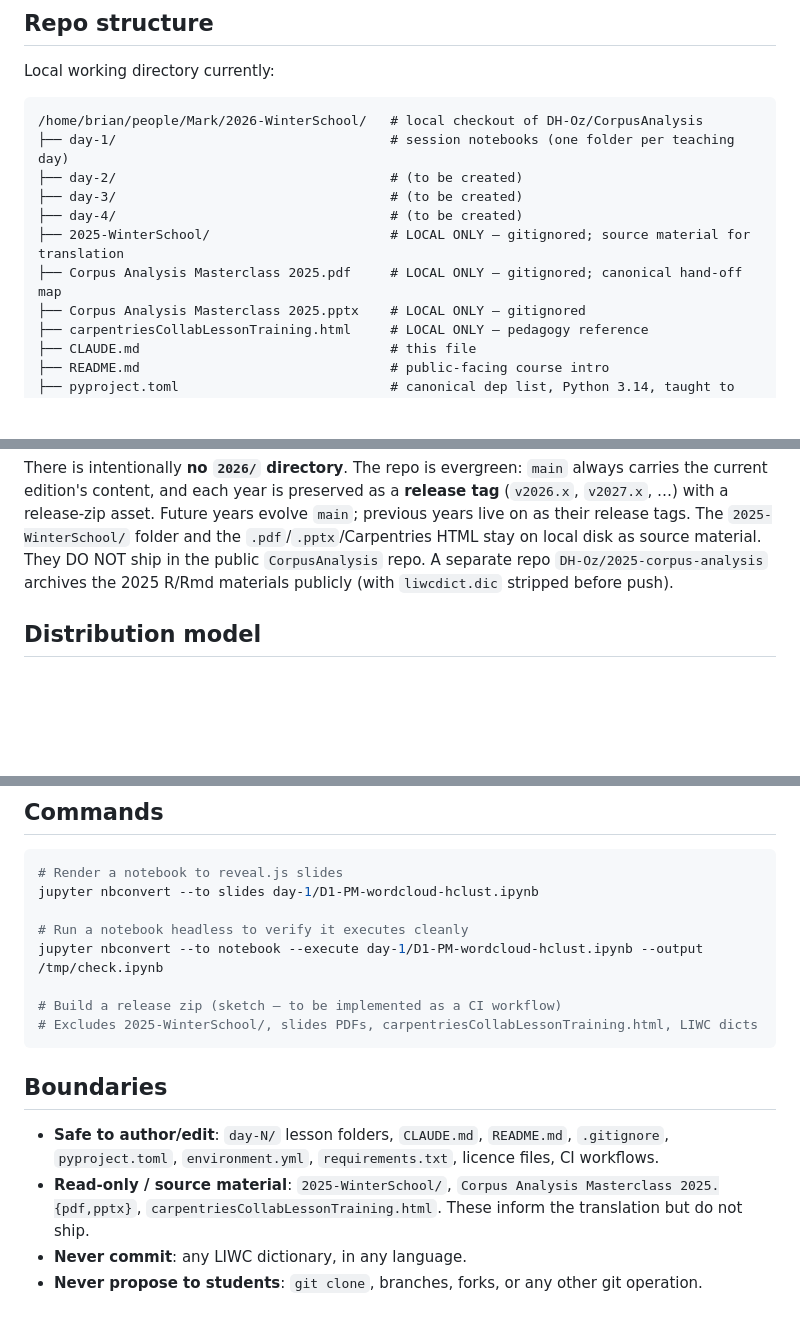
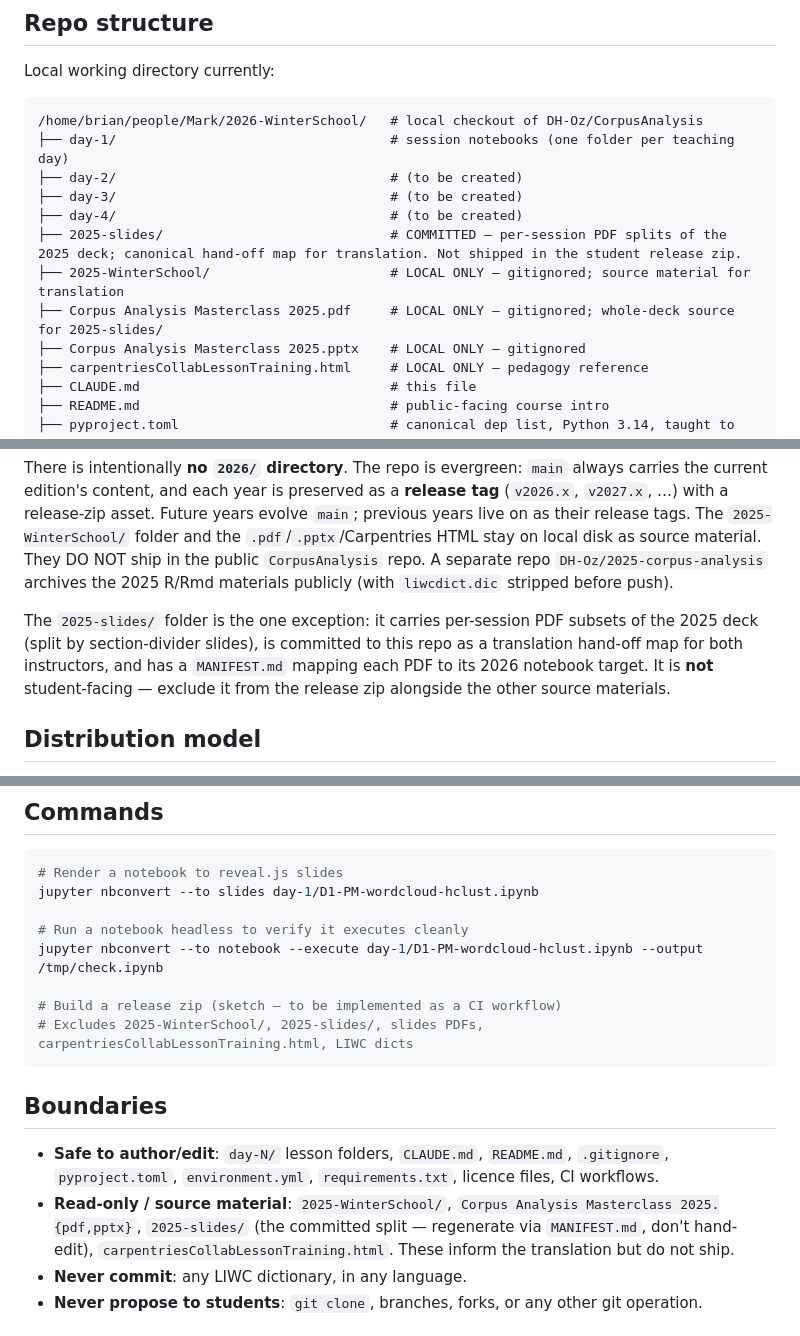
Before and after one commit to DH-Oz/CorpusAnalysis, a Markdown page: CLAUDE.md, 3 parts joined by grey strips. Drawn GitHub-style; blank space fills up the shorter version.

Commit message:
Document 2025-slides/ in CLAUDE.md; mark slide-split task done
- CLAUDE.md repo-structure tree: add 2025-slides/ entry (committed
  hand-off map, distinct from the gitignored 2025-WinterSchool/);
  clarify that the source PDF feeds it.
- CLAUDE.md prose paragraph after the tree: explain 2025-slides/ as
  the one committed-but-not-student-facing folder, with a pointer to
  its MANIFEST.md.
- CLAUDE.md release-zip exclusion comment and Boundaries section:
  add 2025-slides/ to read-only / source material; regenerate via
  the manifest rather than hand-editing.
- TASKS.md section 2: flip the slide-split item to [x] with the
  ranges and output location captured inline so future chats need
  not re-derive them.

Co-Authored-By: Claude Opus 4.7 (1M context) <noreply@anthropic.com>

````diff
--- a/CLAUDE.md
+++ b/CLAUDE.md
@@ -53,8 +53,9 @@ Local working directory currently:
 ├── day-2/                                   # (to be created)
 ├── day-3/                                   # (to be created)
 ├── day-4/                                   # (to be created)
+├── 2025-slides/                             # COMMITTED — per-session PDF splits of the 2025 deck; canonical hand-off map for translation. Not shipped in the student release zip.
 ├── 2025-WinterSchool/                       # LOCAL ONLY — gitignored; source material for translation
-├── Corpus Analysis Masterclass 2025.pdf     # LOCAL ONLY — gitignored; canonical hand-off map
+├── Corpus Analysis Masterclass 2025.pdf     # LOCAL ONLY — gitignored; whole-deck source for 2025-slides/
 ├── Corpus Analysis Masterclass 2025.pptx    # LOCAL ONLY — gitignored
 ├── carpentriesCollabLessonTraining.html     # LOCAL ONLY — pedagogy reference
 ├── CLAUDE.md                                # this file
@@ -65,6 +66,8 @@ Local working directory currently:
 ```
 
 There is intentionally **no `2026/` directory**. The repo is evergreen: `main` always carries the current edition's content, and each year is preserved as a **release tag** (`v2026.x`, `v2027.x`, …) with a release-zip asset. Future years evolve `main`; previous years live on as their release tags. The `2025-WinterSchool/` folder and the `.pdf`/`.pptx`/Carpentries HTML stay on local disk as source material. They DO NOT ship in the public `CorpusAnalysis` repo. A separate repo `DH-Oz/2025-corpus-analysis` archives the 2025 R/Rmd materials publicly (with `liwcdict.dic` stripped before push).
+
+The `2025-slides/` folder is the one exception: it carries per-session PDF subsets of the 2025 deck (split by section-divider slides), is committed to this repo as a translation hand-off map for both instructors, and has a `MANIFEST.md` mapping each PDF to its 2026 notebook target. It is **not** student-facing — exclude it from the release zip alongside the other source materials.
 
 ## Distribution model
 
@@ -90,13 +93,13 @@ jupyter nbconvert --to slides day-1/D1-PM-wordcloud-hclust.ipynb
 jupyter nbconvert --to notebook --execute day-1/D1-PM-wordcloud-hclust.ipynb --output /tmp/check.ipynb
 
 # Build a release zip (sketch — to be implemented as a CI workflow)
-# Excludes 2025-WinterSchool/, slides PDFs, carpentriesCollabLessonTraining.html, LIWC dicts
+# Excludes 2025-WinterSchool/, 2025-slides/, slides PDFs, carpentriesCollabLessonTraining.html, LIWC dicts
 ```
 
 ## Boundaries
 
 - **Safe to author/edit**: `day-N/` lesson folders, `CLAUDE.md`, `README.md`, `.gitignore`, `pyproject.toml`, `environment.yml`, `requirements.txt`, licence files, CI workflows.
-- **Read-only / source material**: `2025-WinterSchool/`, `Corpus Analysis Masterclass 2025.{pdf,pptx}`, `carpentriesCollabLessonTraining.html`. These inform the translation but do not ship.
+- **Read-only / source material**: `2025-WinterSchool/`, `Corpus Analysis Masterclass 2025.{pdf,pptx}`, `2025-slides/` (the committed split — regenerate via `MANIFEST.md`, don't hand-edit), `carpentriesCollabLessonTraining.html`. These inform the translation but do not ship.
 - **Never commit**: any LIWC dictionary, in any language.
 - **Never propose to students**: `git clone`, branches, forks, or any other git operation.
 
````
Also changed, not shown: TASKS.md (+1 -1 lines).
